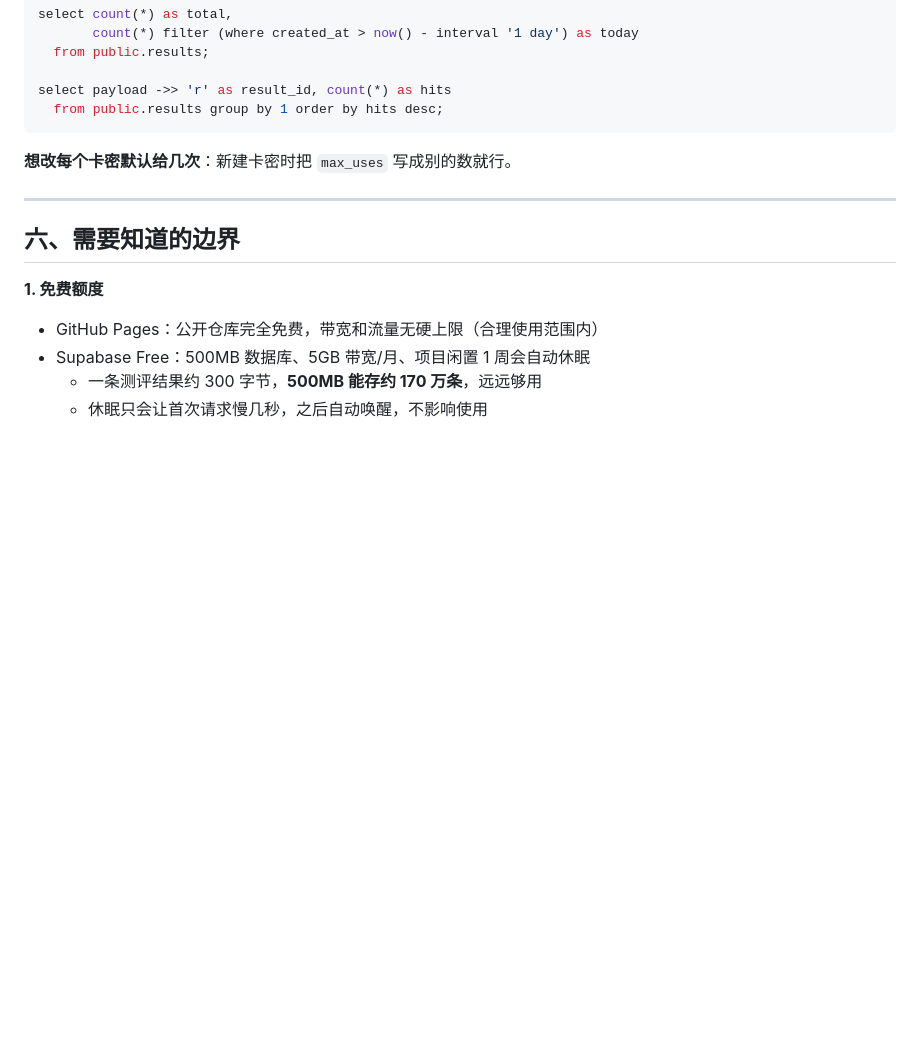
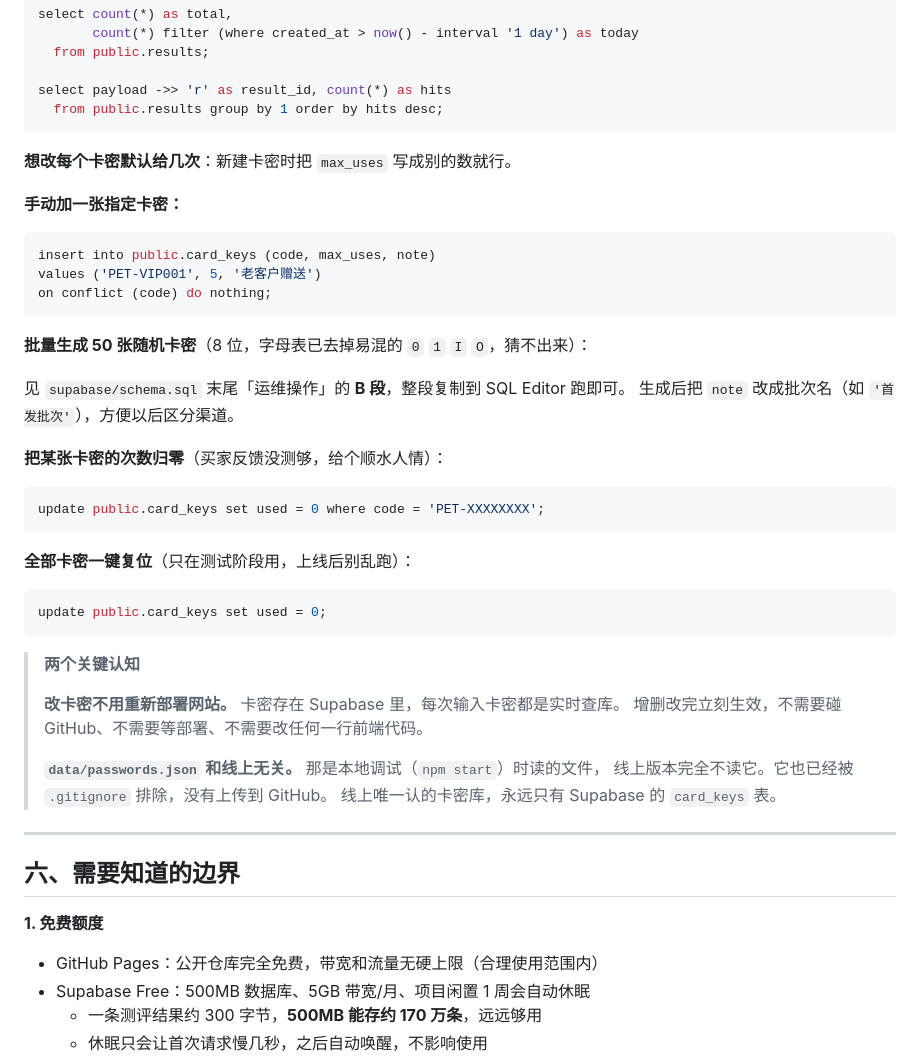
Before and after one commit to shanjie77/pet-test, a Markdown page: DEPLOY.md, the part around the change. Rendered like a GitHub page; blank space fills up the shorter version.

Commit message:
DEPLOY.md 补充卡密运维说明：手动加卡密、批量生成、次数复位，以及「改卡密无需重新部署」与本地文件区别

````diff
--- a/DEPLOY.md
+++ b/DEPLOY.md
@@ -210,6 +210,40 @@ select payload ->> 'r' as result_id, count(*) as hits
 
 **想改每个卡密默认给几次**：新建卡密时把 `max_uses` 写成别的数就行。
 
+**手动加一张指定卡密：**
+
+```sql
+insert into public.card_keys (code, max_uses, note)
+values ('PET-VIP001', 5, '老客户赠送')
+on conflict (code) do nothing;
+```
+
+**批量生成 50 张随机卡密**（8 位，字母表已去掉易混的 `0` `1` `I` `O`，猜不出来）：
+
+见 `supabase/schema.sql` 末尾「运维操作」的 **B 段**，整段复制到 SQL Editor 跑即可。
+生成后把 `note` 改成批次名（如 `'首发批次'`），方便以后区分渠道。
+
+**把某张卡密的次数归零**（买家反馈没测够，给个顺水人情）：
+
+```sql
+update public.card_keys set used = 0 where code = 'PET-XXXXXXXX';
+```
+
+**全部卡密一键复位**（只在测试阶段用，上线后别乱跑）：
+
+```sql
+update public.card_keys set used = 0;
+```
+
+> **两个关键认知**
+>
+> **改卡密不用重新部署网站。** 卡密存在 Supabase 里，每次输入卡密都是实时查库。
+> 增删改完立刻生效，不需要碰 GitHub、不需要等部署、不需要改任何一行前端代码。
+>
+> **`data/passwords.json` 和线上无关。** 那是本地调试（`npm start`）时读的文件，
+> 线上版本完全不读它。它也已经被 `.gitignore` 排除，没有上传到 GitHub。
+> 线上唯一认的卡密库，永远只有 Supabase 的 `card_keys` 表。
+
 ---
 
 ## 六、需要知道的边界
````
